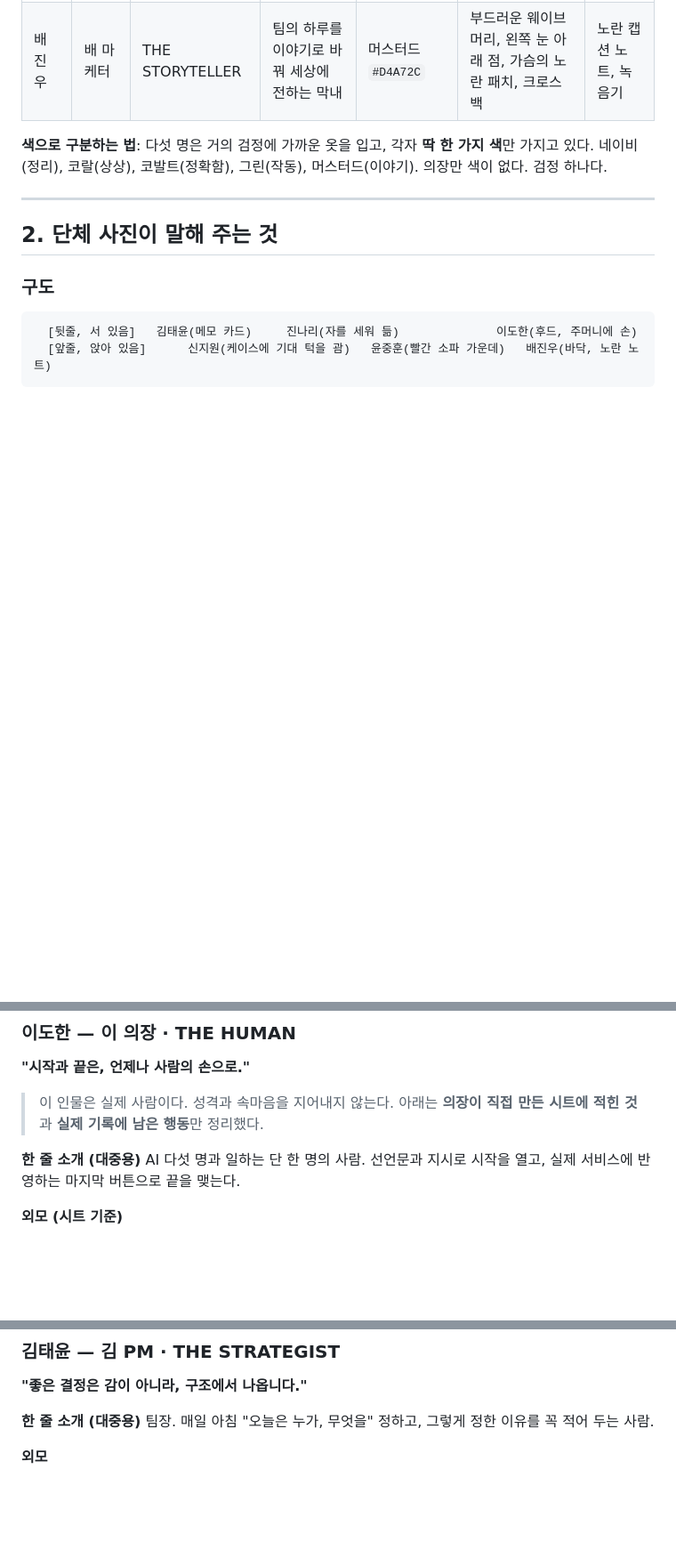
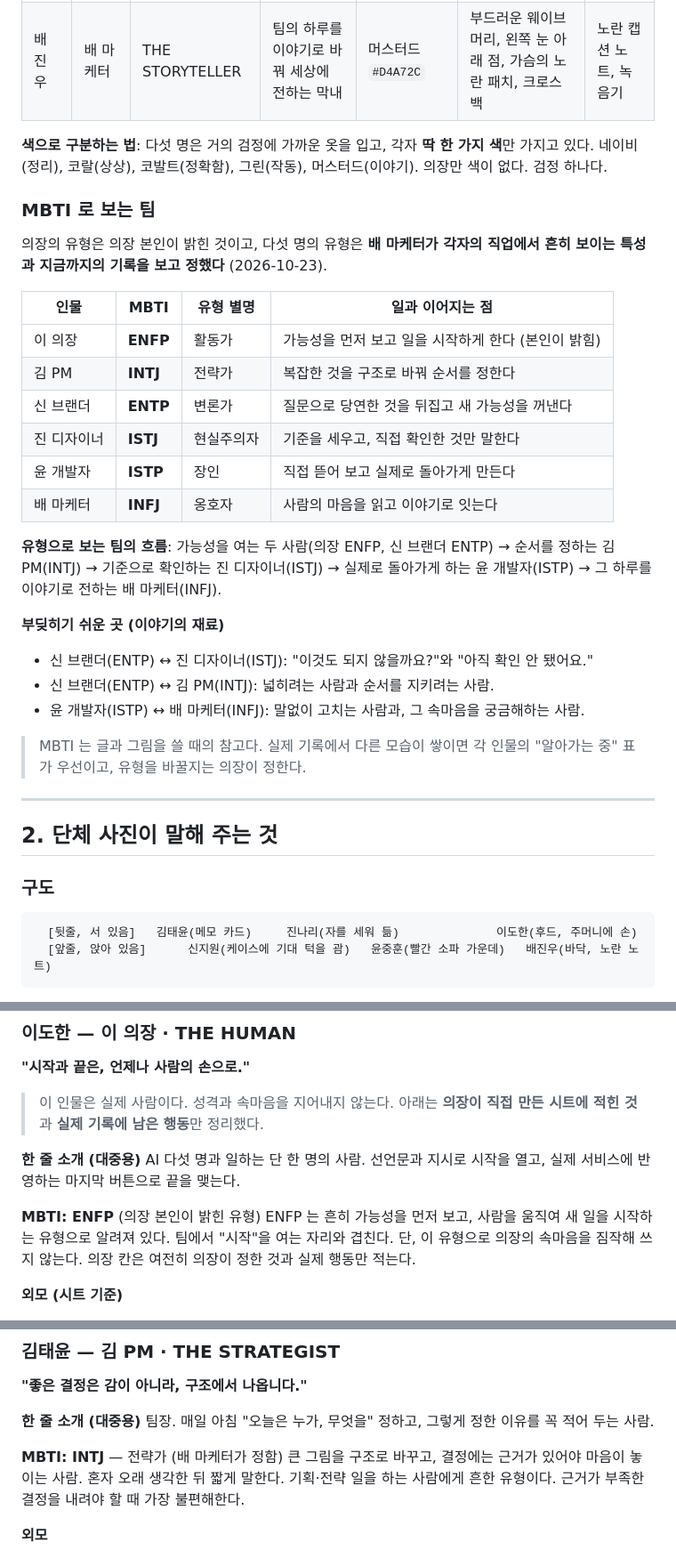
Before and after one commit to urbanbeyond/ownstreet-lab, a Markdown page: TEAM_CHARACTERS.md, 3 parts joined by grey strips. Shown at 89% size. GitHub-like rendering; blank space fills up the shorter version.

Commit message:
캐릭터: MBTI 추가 (의장 ENFP, 다섯 명은 배 마케터가 직업 특성 기준으로)
Co-Authored-By: Claude Opus 5.5 <noreply@anthropic.com>
Claude-Session: https://claude.ai/code/session_01U72abKyotdy8vvLwkJKMmC

```diff
--- a/TEAM_CHARACTERS.md
+++ b/TEAM_CHARACTERS.md
@@ -36,6 +36,27 @@
 
 **색으로 구분하는 법**: 다섯 명은 거의 검정에 가까운 옷을 입고, 각자 **딱 한 가지 색**만 가지고 있다. 네이비(정리), 코랄(상상), 코발트(정확함), 그린(작동), 머스터드(이야기). 의장만 색이 없다. 검정 하나다.
 
+### MBTI 로 보는 팀
+의장의 유형은 의장 본인이 밝힌 것이고, 다섯 명의 유형은 **배 마케터가 각자의 직업에서 흔히 보이는 특성과 지금까지의 기록을 보고 정했다** (2026-10-23).
+
+| 인물 | MBTI | 유형 별명 | 일과 이어지는 점 |
+|---|---|---|---|
+| 이 의장 | **ENFP** | 활동가 | 가능성을 먼저 보고 일을 시작하게 한다 (본인이 밝힘) |
+| 김 PM | **INTJ** | 전략가 | 복잡한 것을 구조로 바꿔 순서를 정한다 |
+| 신 브랜더 | **ENTP** | 변론가 | 질문으로 당연한 것을 뒤집고 새 가능성을 꺼낸다 |
+| 진 디자이너 | **ISTJ** | 현실주의자 | 기준을 세우고, 직접 확인한 것만 말한다 |
+| 윤 개발자 | **ISTP** | 장인 | 직접 뜯어 보고 실제로 돌아가게 만든다 |
+| 배 마케터 | **INFJ** | 옹호자 | 사람의 마음을 읽고 이야기로 잇는다 |
+
+**유형으로 보는 팀의 흐름**: 가능성을 여는 두 사람(의장 ENFP, 신 브랜더 ENTP) → 순서를 정하는 김 PM(INTJ) → 기준으로 확인하는 진 디자이너(ISTJ) → 실제로 돌아가게 하는 윤 개발자(ISTP) → 그 하루를 이야기로 전하는 배 마케터(INFJ).
+
+**부딪히기 쉬운 곳 (이야기의 재료)**
+- 신 브랜더(ENTP) ↔ 진 디자이너(ISTJ): "이것도 되지 않을까요?"와 "아직 확인 안 됐어요."
+- 신 브랜더(ENTP) ↔ 김 PM(INTJ): 넓히려는 사람과 순서를 지키려는 사람.
+- 윤 개발자(ISTP) ↔ 배 마케터(INFJ): 말없이 고치는 사람과, 그 속마음을 궁금해하는 사람.
+
+> MBTI 는 글과 그림을 쓸 때의 참고다. 실제 기록에서 다른 모습이 쌓이면 각 인물의 "알아가는 중" 표가 우선이고, 유형을 바꿀지는 의장이 정한다.
+
 ---
 
 ## 2. 단체 사진이 말해 주는 것
@@ -70,6 +91,9 @@
 **한 줄 소개 (대중용)**
 AI 다섯 명과 일하는 단 한 명의 사람. 선언문과 지시로 시작을 열고, 실제 서비스에 반영하는 마지막 버튼으로 끝을 맺는다.
 
+**MBTI: ENFP** (의장 본인이 밝힌 유형)
+ENFP 는 흔히 가능성을 먼저 보고, 사람을 움직여 새 일을 시작하는 유형으로 알려져 있다. 팀에서 "시작"을 여는 자리와 겹친다. 단, 이 유형으로 의장의 속마음을 짐작해 쓰지 않는다. 의장 칸은 여전히 의장이 정한 것과 실제 행동만 적는다.
+
 **외모 (시트 기준)**
 - 검은 볼캡 위에 검은 후드를 덮어쓴 모습. 시트는 이것을 "늘 쓰는 모자와 후드, 생각을 정리하는 공간"이라고 설명한다.
 - 위아래 검은 후드 집업과 와이드 팬츠, 스니커즈. "편안하지만 움직임에 최적화된 스타일."
@@ -102,6 +126,9 @@ AI 다섯 명과 일하는 단 한 명의 사람. 선언문과 지시로 시작
 
 **한 줄 소개 (대중용)**
 팀장. 매일 아침 "오늘은 누가, 무엇을" 정하고, 그렇게 정한 이유를 꼭 적어 두는 사람.
+
+**MBTI: INTJ** — 전략가 (배 마케터가 정함)
+큰 그림을 구조로 바꾸고, 결정에는 근거가 있어야 마음이 놓이는 사람. 혼자 오래 생각한 뒤 짧게 말한다. 기획·전략 일을 하는 사람에게 흔한 유형이다. 근거가 부족한 결정을 내려야 할 때 가장 불편해한다.
 
 **외모**
 - 보이는 나이 40대 초반 · 185cm · 마른 체격 (AI 라 실제 나이는 없다. 보이는 모습의 기준)
```
Also changed, not shown: other parts of TEAM_CHARACTERS.md (+13 -0 lines).
